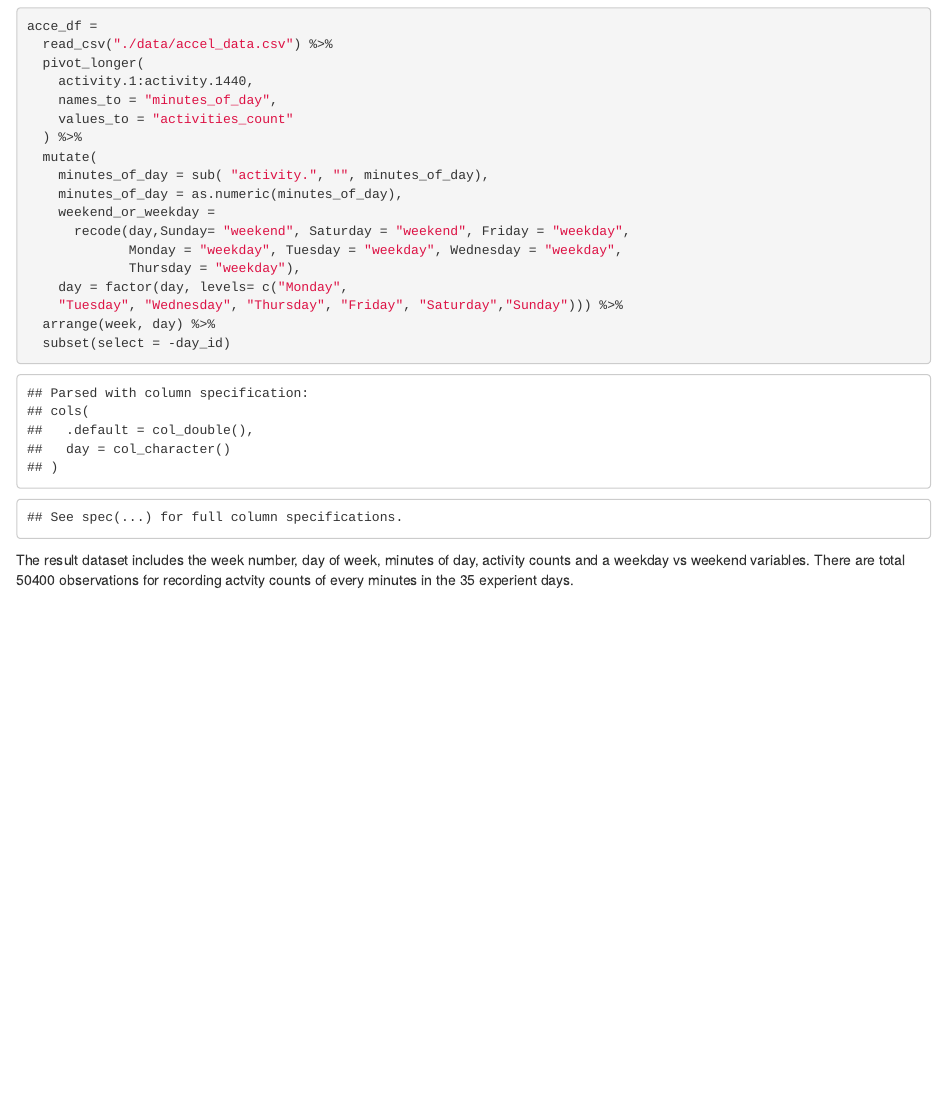
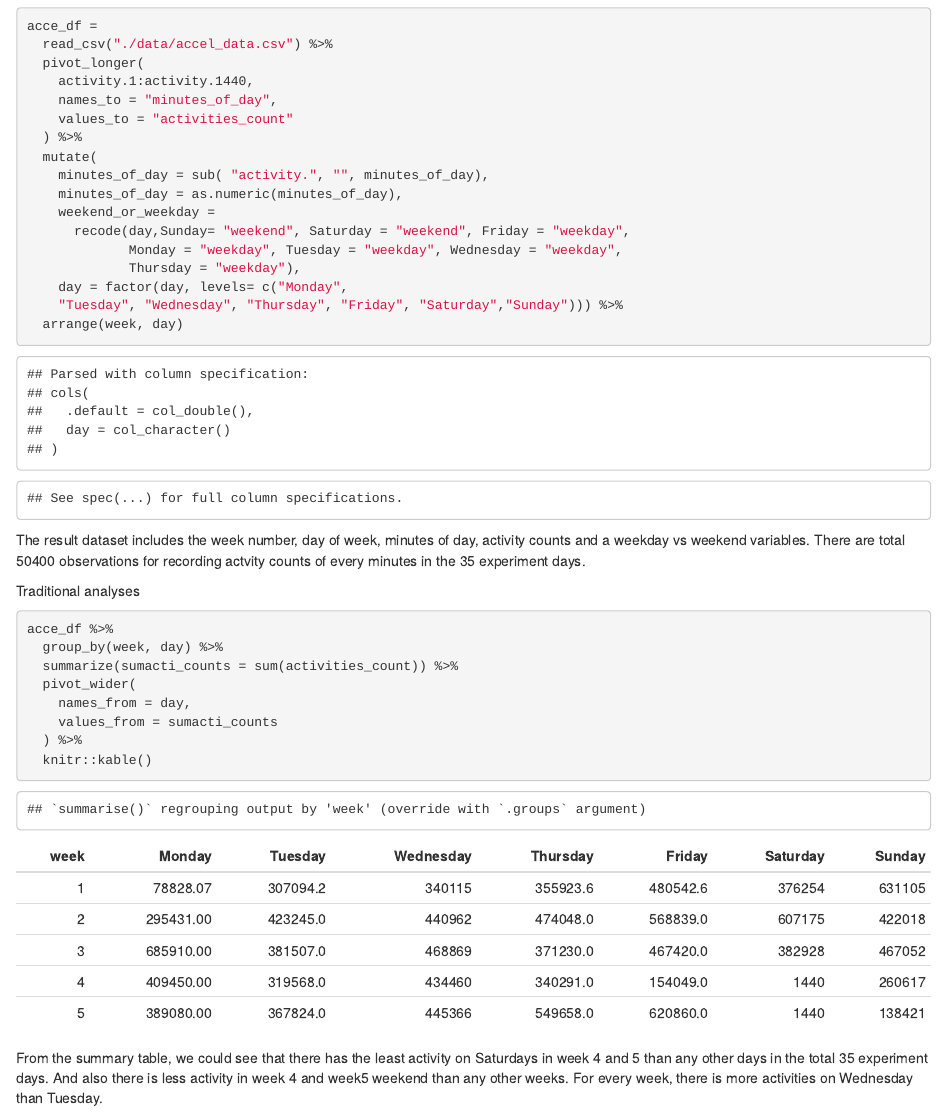
Before and after one commit to Yiming2020/p8105_hw3_yz3955, an R Markdown document (p8105_hw3_yz3955.Rmd): the page in a window 1100 px wide, from 2860 px down. The pictures show the output file p8105_hw3_yz3955.html that the author committed with the source, opened offline.

Commit message:
Problem2 -Traditional analyses of accelerometer data, total activity counts

````diff
--- a/p8105_hw3_yz3955.Rmd
+++ b/p8105_hw3_yz3955.Rmd
@@ -111,9 +111,24 @@ acce_df =
              Thursday = "weekday"),
     day = factor(day, levels= c("Monday",
     "Tuesday", "Wednesday", "Thursday", "Friday", "Saturday","Sunday"))) %>%
-  arrange(week, day) %>%
-  subset(select = -day_id)
+  arrange(week, day)
 
 ```
 
-The result dataset includes the week number, day of week, minutes of day, activity counts and a weekday vs weekend variables. There are total `r nrow(acce_df)` observations for recording actvity counts of every minutes in the 35 experient days.
+The result dataset includes the week number, day of week, minutes of day, activity counts and a weekday vs weekend variables. There are total `r nrow(acce_df)` observations for recording actvity counts of every minutes in the 35 experiment days.
+
+
+Traditional analyses
+
+```{r}
+acce_df %>%
+  group_by(week, day) %>%
+  summarize(sumacti_counts = sum(activities_count)) %>%
+  pivot_wider(
+    names_from = day,
+    values_from = sumacti_counts
+  ) %>%
+  knitr::kable()
+```
+
+From the summary table, we could see that there has the least activity on Saturdays in week 4 and 5 than any other days in the total 35 experiment days. And also there is less activity in week 4 and week5 weekend than any other weeks. For every week, there is more activities on Wednesday than Tuesday.
````
Also changed, not shown: p8105_hw3_yz3955.html.
